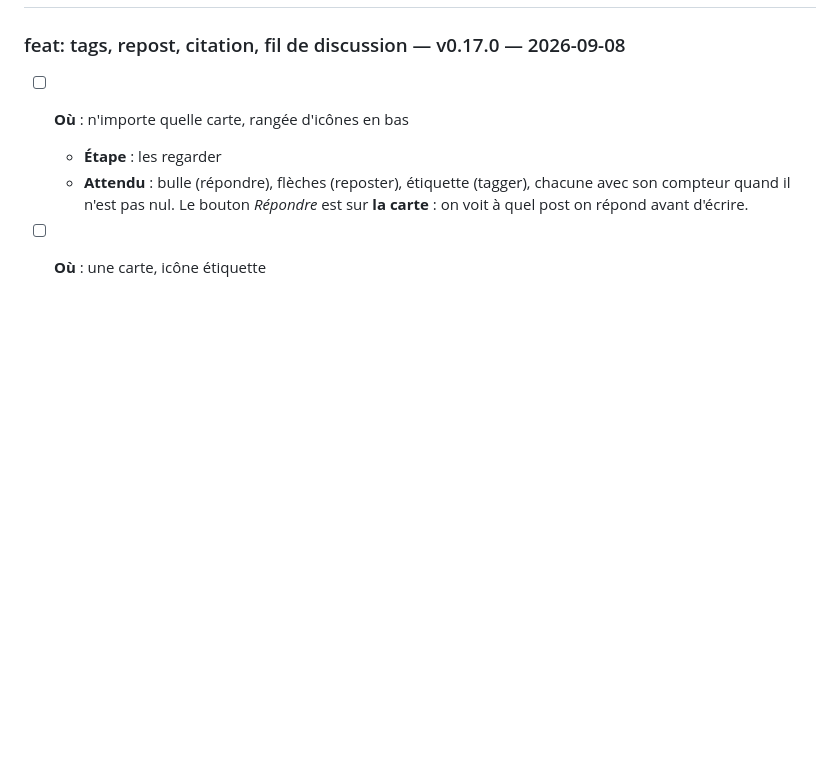
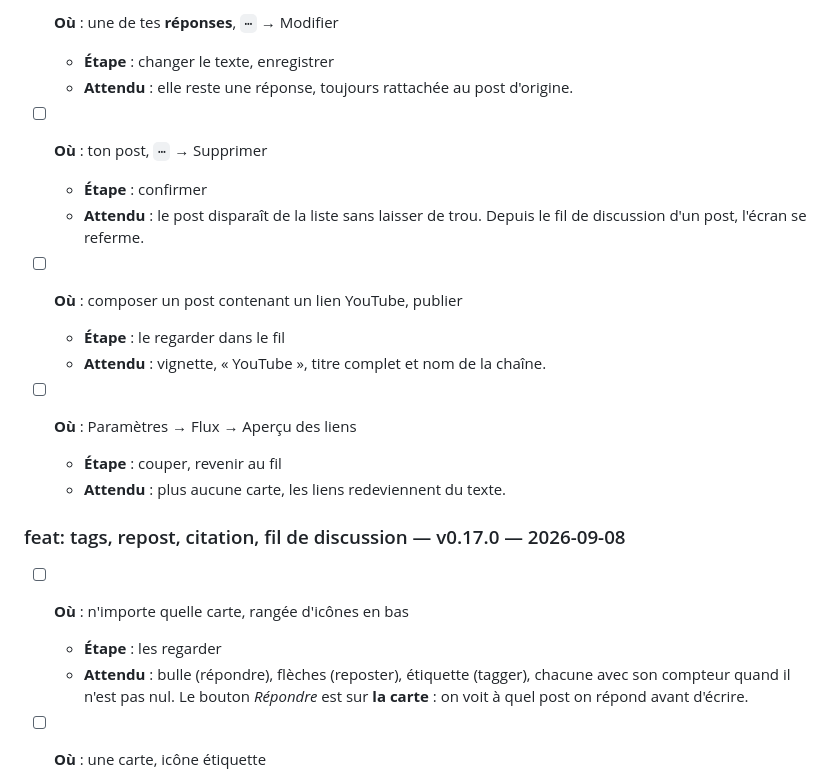
Before and after one commit to PastaGringo/flutky, a Markdown page: TESTING.md, the part around one of its changes. Rendered like a GitHub page; blank space fills up the shorter version.

```diff
--- a/TESTING.md
+++ b/TESTING.md
@@ -4,3 +53,19 @@
+- [ ] **Où** : une de tes **réponses**, `⋯` → Modifier
+  - **Étape** : changer le texte, enregistrer
+  - **Attendu** : elle reste une réponse, toujours rattachée au post d'origine.
+
+- [ ] **Où** : ton post, `⋯` → Supprimer
+  - **Étape** : confirmer
+  - **Attendu** : le post disparaît de la liste sans laisser de trou. Depuis le
+    fil de discussion d'un post, l'écran se referme.
+
+- [ ] **Où** : composer un post contenant un lien YouTube, publier
+  - **Étape** : le regarder dans le fil
+  - **Attendu** : vignette, « YouTube », titre complet et nom de la chaîne.
+
+- [ ] **Où** : Paramètres → Flux → Aperçu des liens
+  - **Étape** : couper, revenir au fil
+  - **Attendu** : plus aucune carte, les liens redeviennent du texte.
 
 ### feat: tags, repost, citation, fil de discussion — v0.17.0 — 2026-09-08
 
```
Also changed, not shown: other parts of TESTING.md (+49 -0 lines).
